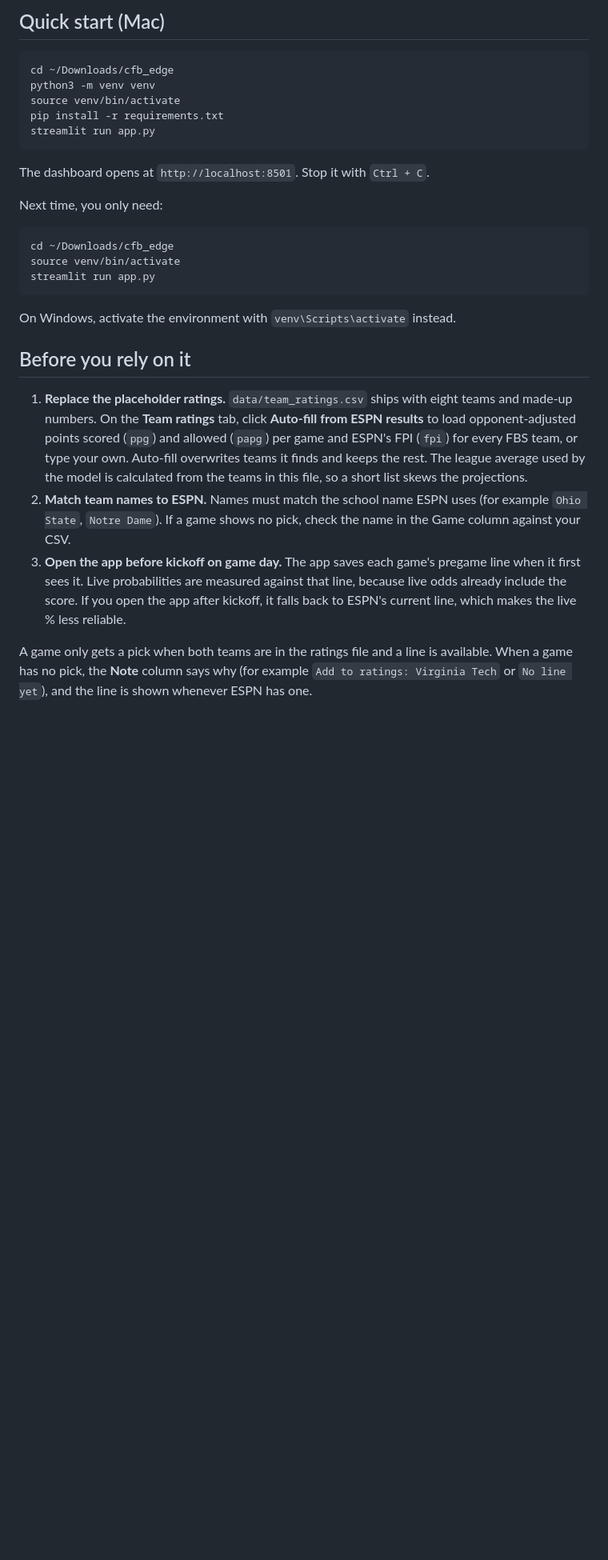
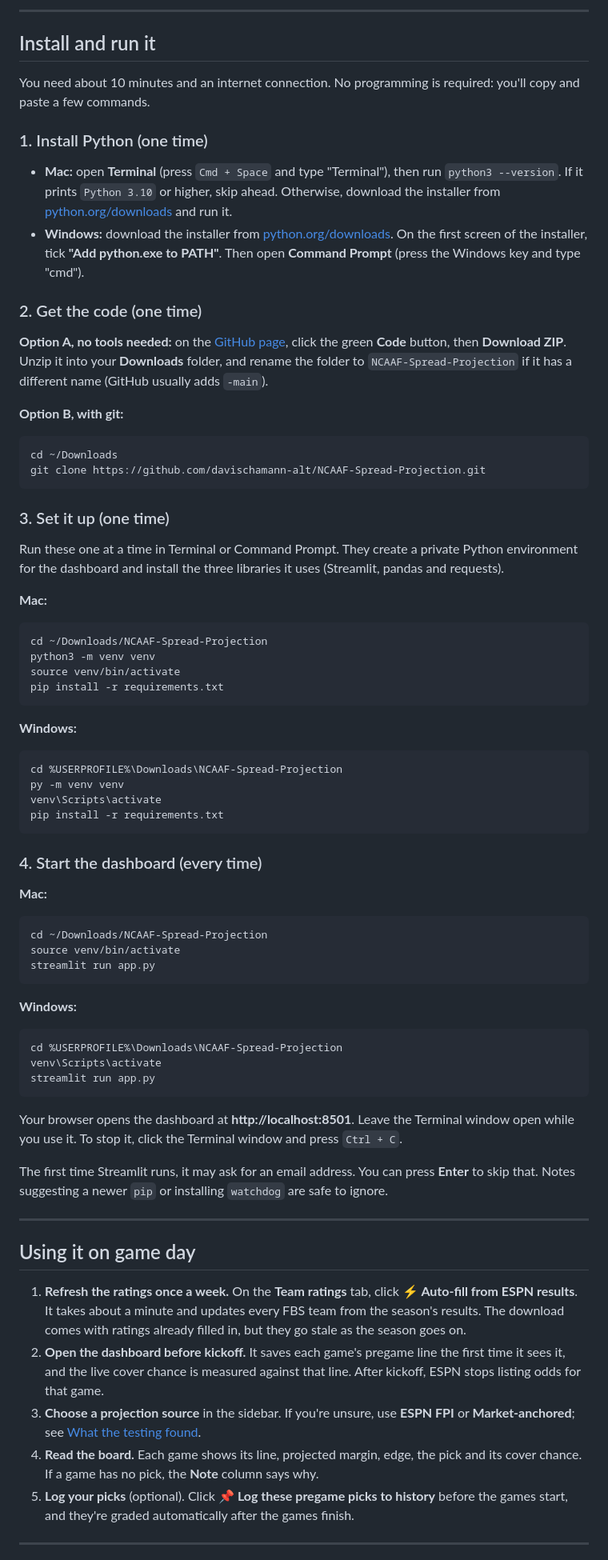
Before and after one commit to davischamann-alt/NCAAF-Spread-Projection, a Markdown page: README.md, the part around one of its changes. Shown at 80% size. Drawn GitHub-style; blank space fills up the shorter version.

````diff
--- a/README.md
+++ b/README.md
@@ -15,30 +51,79 @@ No API keys or paid services. Live scores, lines (current and opening, plus tota
 
-## Quick start (Mac)
+---
+
+## Install and run it
+
+You need about 10 minutes and an internet connection. No programming is required: you'll copy and paste a few commands.
+
+### 1. Install Python (one time)
+
+- **Mac:** open **Terminal** (press `Cmd + Space` and type "Terminal"), then run `python3 --version`. If it prints `Python 3.10` or higher, skip ahead. Otherwise, download the installer from [python.org/downloads](https://www.python.org/downloads/) and run it.
+- **Windows:** download the installer from [python.org/downloads](https://www.python.org/downloads/). On the first screen of the installer, tick **"Add python.exe to PATH"**. Then open **Command Prompt** (press the Windows key and type "cmd").
+
+### 2. Get the code (one time)
+
+**Option A, no tools needed:** on the [GitHub page](https://github.com/davischamann-alt/NCAAF-Spread-Projection), click the green **Code** button, then **Download ZIP**. Unzip it into your **Downloads** folder, and rename the folder to `NCAAF-Spread-Projection` if it has a different name (GitHub usually adds `-main`).
+
+**Option B, with git:**
 
 ```bash
-cd ~/Downloads/cfb_edge
+cd ~/Downloads
+git clone https://github.com/davischamann-alt/NCAAF-Spread-Projection.git
+```
+
+### 3. Set it up (one time)
+
+Run these one at a time in Terminal or Command Prompt. They create a private Python environment for the dashboard and install the three libraries it uses (Streamlit, pandas and requests).
+
+**Mac:**
+
+```bash
+cd ~/Downloads/NCAAF-Spread-Projection
 python3 -m venv venv
 source venv/bin/activate
 pip install -r requirements.txt
-streamlit run app.py
 ```
 
-The dashboard opens at `http://localhost:8501`. Stop it with `Ctrl + C`.
+**Windows:**
 
-Next time, you only need:
+```bat
+cd %USERPROFILE%\Downloads\NCAAF-Spread-Projection
+py -m venv venv
+venv\Scripts\activate
+pip install -r requirements.txt
+```
+
+### 4. Start the dashboard (every time)
+
+**Mac:**
 
 ```bash
-cd ~/Downloads/cfb_edge
+cd ~/Downloads/NCAAF-Spread-Projection
 source venv/bin/activate
 streamlit run app.py
 ```
 
-On Windows, activate the environment with `venv\Scripts\activate` instead.
+**Windows:**
 
-## Before you rely on it
+```bat
+cd %USERPROFILE%\Downloads\NCAAF-Spread-Projection
+venv\Scripts\activate
+streamlit run app.py
+```
 
-1. **Replace the placeholder ratings.** `data/team_ratings.csv` ships with eight teams and made-up numbers. On the **Team ratings** tab, click **Auto-fill from ESPN results** to load opponent-adjusted points scored (`ppg`) and allowed (`papg`) per game and ESPN's FPI (`fpi`) for every FBS team, or type your own. Auto-fill overwrites teams it finds and keeps the rest. The league average used by the model is calculated from the teams in this file, so a short list skews the projections.
-2. **Match team names to ESPN.** Names must match the school name ESPN uses (for example `Ohio State`, `Notre Dame`). If a game shows no pick, check the name in the Game column against your CSV.
-3. **Open the app before kickoff on game day.** The app saves each game's pregame line when it first sees it. Live probabilities are measured against that line, because live odds already include the score. If you open the app after kickoff, it falls back to ESPN's current line, which makes the live % less reliable.
+Your browser opens the dashboard at **http://localhost:8501**. Leave the Terminal window open while you use it. To stop it, click the Terminal window and press `Ctrl + C`.
 
-A game only gets a pick when both teams are in the ratings file and a line is available. When a game has no pick, the **Note** column says why (for example `Add to ratings: Virginia Tech` or `No line yet`), and the line is shown whenever ESPN has one.
+The first time Streamlit runs, it may ask for an email address. You can press **Enter** to skip that. Notes suggesting a newer `pip` or installing `watchdog` are safe to ignore.
+
+---
+
+## Using it on game day
+
+1. **Refresh the ratings once a week.** On the **Team ratings** tab, click **⚡ Auto-fill from ESPN results**. It takes about a minute and updates every FBS team from the season's results. The download comes with ratings already filled in, but they go stale as the season goes on.
+2. **Open the dashboard before kickoff.** It saves each game's pregame line the first time it sees it, and the live cover chance is measured against that line. After kickoff, ESPN stops listing odds for that game.
+3. **Choose a projection source** in the sidebar. If you're unsure, use **ESPN FPI** or **Market-anchored**; see [What the testing found](#what-the-testing-found).
+4. **Read the board.** Each game shows its line, projected margin, edge, the pick and its cover chance. If a game has no pick, the **Note** column says why.
+5. **Log your picks** (optional). Click **📌 Log these pregame picks to history** before the games start, and they're graded automatically after the games finish.
+
+---
+
````
Also changed, not shown: other parts of README.md (+202 -96 lines).
